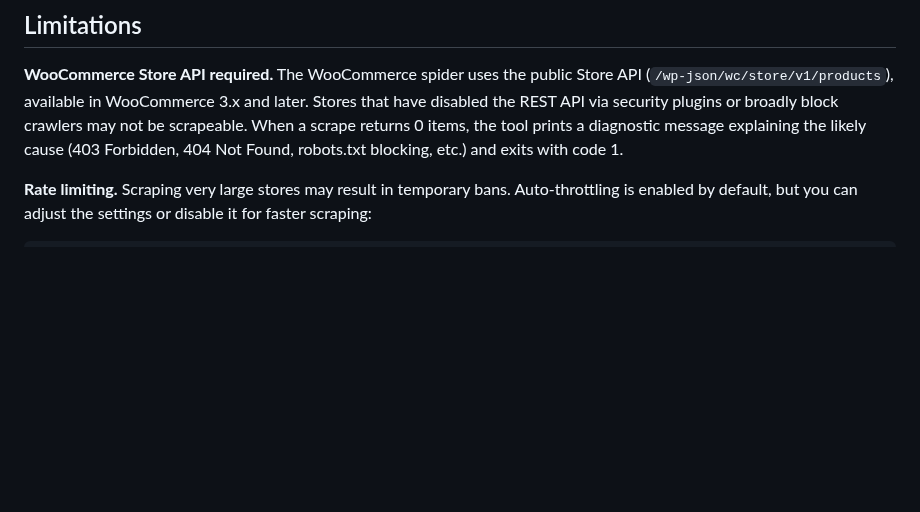
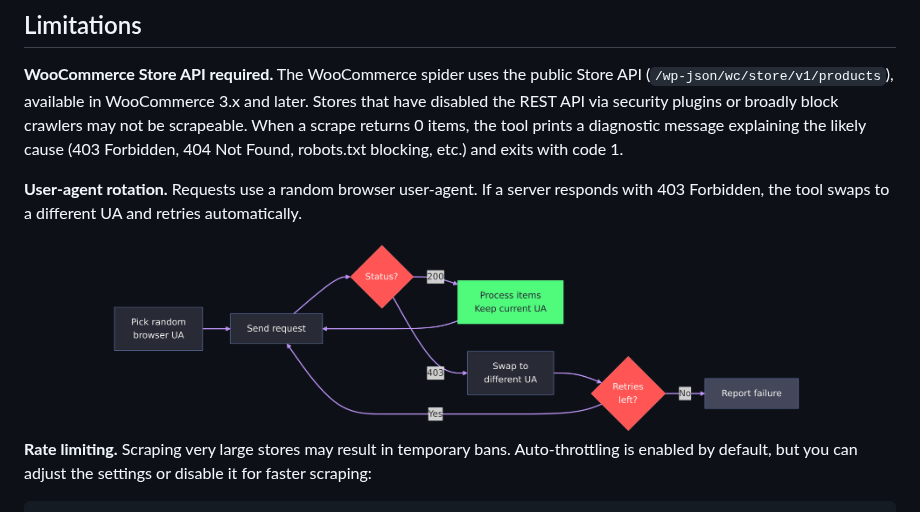
Before and after one commit to ndgigliotti/shopify-spy, a Markdown page: README.md, the part around the change. GitHub-like rendering; pictures changed too: assets/ua-rotation-neon.png (added); blank space fills up the shorter version.

Commit message:
Add UA rotation flow diagram to README

````diff
--- a/README.md
+++ b/README.md
@@ -287,6 +287,10 @@ df = pl.read_ndjson("output/shopify_spider_2024-01-15.jsonl")
 
 **WooCommerce Store API required.** The WooCommerce spider uses the public Store API (`/wp-json/wc/store/v1/products`), available in WooCommerce 3.x and later. Stores that have disabled the REST API via security plugins or broadly block crawlers may not be scrapeable. When a scrape returns 0 items, the tool prints a diagnostic message explaining the likely cause (403 Forbidden, 404 Not Found, robots.txt blocking, etc.) and exits with code 1.
 
+**User-agent rotation.** Requests use a random browser user-agent. If a server responds with 403 Forbidden, the tool swaps to a different UA and retries automatically.
+
+<div align="center"><img src="https://raw.githubusercontent.com/ndgigliotti/shopify-spy/master/assets/ua-rotation-neon.png" width="700"></div>
+
 **Rate limiting.** Scraping very large stores may result in temporary bans. Auto-throttling is enabled by default, but you can adjust the settings or disable it for faster scraping:
 
 ```bash
````
Also changed, not shown: 1 other file.
